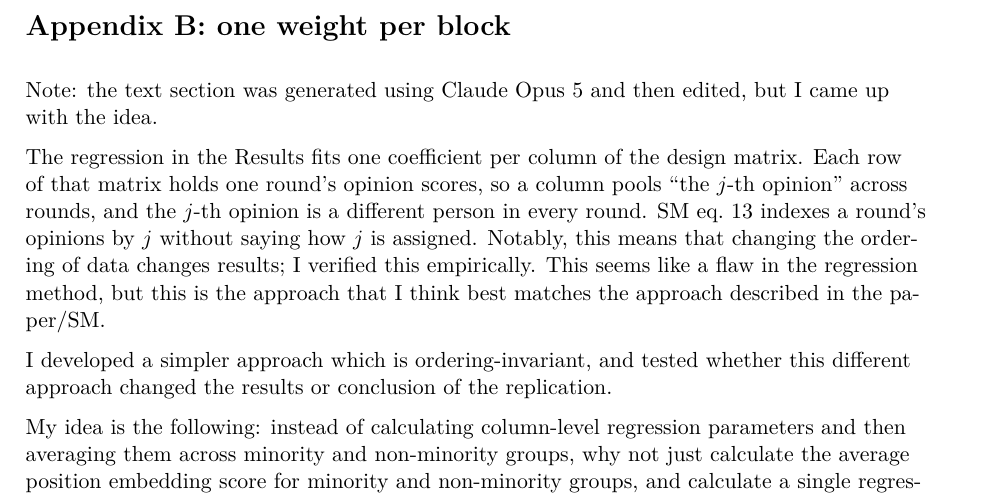
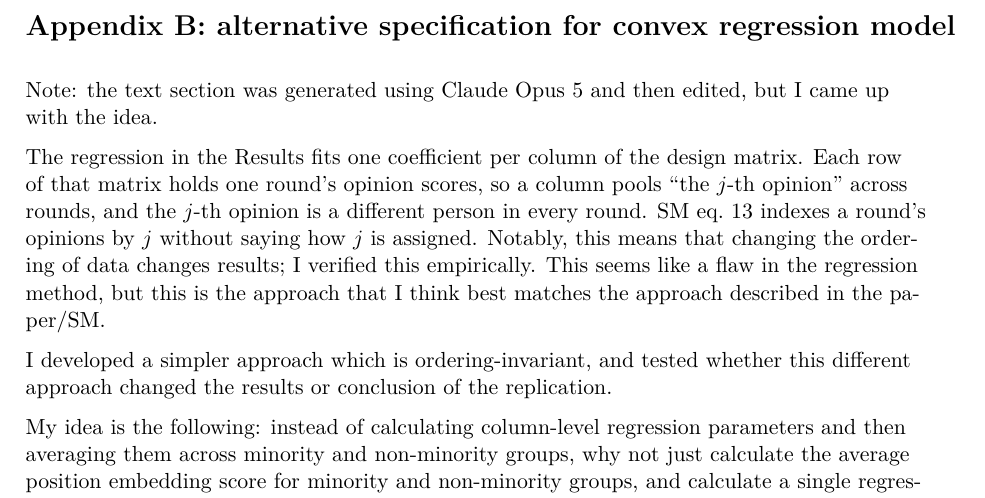
Before and after one commit to daxmavy/habermas-replication, a LaTeX document (report/fig4c_report.tex): part of page 11 of 11, cut at the place of the change. Compiled offline with pdfLaTeX.

Commit message:
Rename Appendix B to "alternative specification for convex regression model"
The notebook sections that mirror the appendix, and the comments naming it in the
report notebook, follow the new name. The table's column heading still contrasts
"one weight per block" with "per opinion", where the short phrase reads better.

X-Agent-VM: habermas-replication
Co-Authored-By: Claude Opus 5 (1M context) <noreply@anthropic.com>
Claude-Session: https://claude.ai/code/session_01Lx8qV1KYjgNik45cje5zWs

```diff
--- a/report/fig4c_report.tex
+++ b/report/fig4c_report.tex
@@ -514,7 +514,7 @@ Note that a better axis does not bring the minority weight closer to the paper's
 (\hyperref[sec:results]{Results}, Table~\ref{tab:phases}).
 
 \clearpage
-\section*{Appendix B: one weight per block}
+\section*{Appendix B: alternative specification for convex regression model}
 \phantomsection\label{app:blocks}
 
 Note: the text section was generated using Claude Opus 5 and then edited, but I came up with the idea.
```
Also changed, not shown: report/fig4c_report.pdf, 6 other files.
